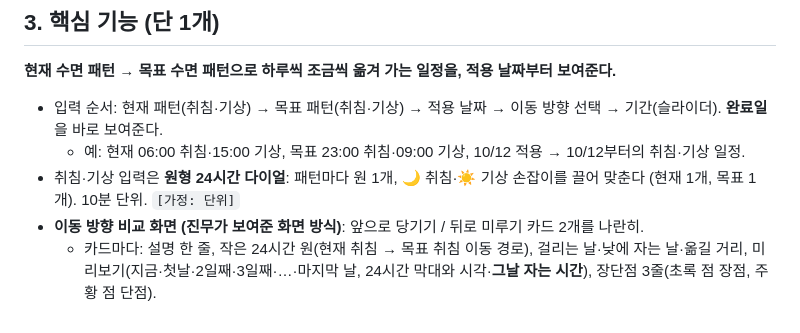
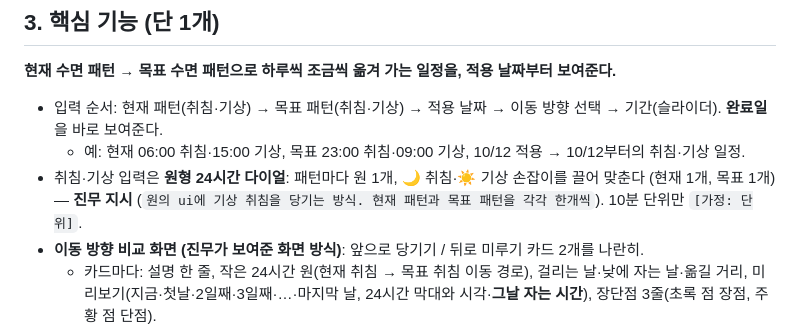
Before and after one commit to qkrwlsan0210-dot/vibe-coding-jinmu, a Markdown page: CLAUDE.md, the part around the change. Drawn GitHub-style.

Commit message:
원형 다이얼 입력을 진무 지시로 명시 (CLAUDE.md·로그·성찰기 템플릿)

```diff
--- a/CLAUDE.md
+++ b/CLAUDE.md
@@ -13,7 +13,7 @@
 **현재 수면 패턴 → 목표 수면 패턴으로 하루씩 조금씩 옮겨 가는 일정을, 적용 날짜부터 보여준다.**
 - 입력 순서: 현재 패턴(취침·기상) → 목표 패턴(취침·기상) → 적용 날짜 → 이동 방향 선택 → 기간(슬라이더). **완료일**을 바로 보여준다.
   - 예: 현재 06:00 취침·15:00 기상, 목표 23:00 취침·09:00 기상, 10/12 적용 → 10/12부터의 취침·기상 일정.
-- 취침·기상 입력은 **원형 24시간 다이얼**: 패턴마다 원 1개, 🌙 취침·☀️ 기상 손잡이를 끌어 맞춘다 (현재 1개, 목표 1개). 10분 단위. `[가정: 단위]`
+- 취침·기상 입력은 **원형 24시간 다이얼**: 패턴마다 원 1개, 🌙 취침·☀️ 기상 손잡이를 끌어 맞춘다 (현재 1개, 목표 1개) — **진무 지시** (`원의 ui에 기상 취침을 당기는 방식. 현재 패턴과 목표 패턴을 각각 한개씩`). 10분 단위만 `[가정: 단위]`.
 - **이동 방향 비교 화면 (진무가 보여준 화면 방식)**: 앞으로 당기기 / 뒤로 미루기 카드 2개를 나란히.
   - 카드마다: 설명 한 줄, 작은 24시간 원(현재 취침 → 목표 취침 이동 경로), 걸리는 날·낮에 자는 날·옮길 거리, 미리보기(지금·첫날·2일째·3일째·…·마지막 날, 24시간 막대와 시각·**그날 자는 시간**), 장단점 3줄(초록 점 장점, 주황 점 단점).
   - 권장 속도: 당기기 하루 30분, 미루기 하루 90분 `[가정: 진무 화면 값]`. 처음 기간 = 추천 방향의 권장 기간.
```
Also changed, not shown: REFLECTION.md (+1 -1 lines), logs/phase2.md (+2 -2 lines).
